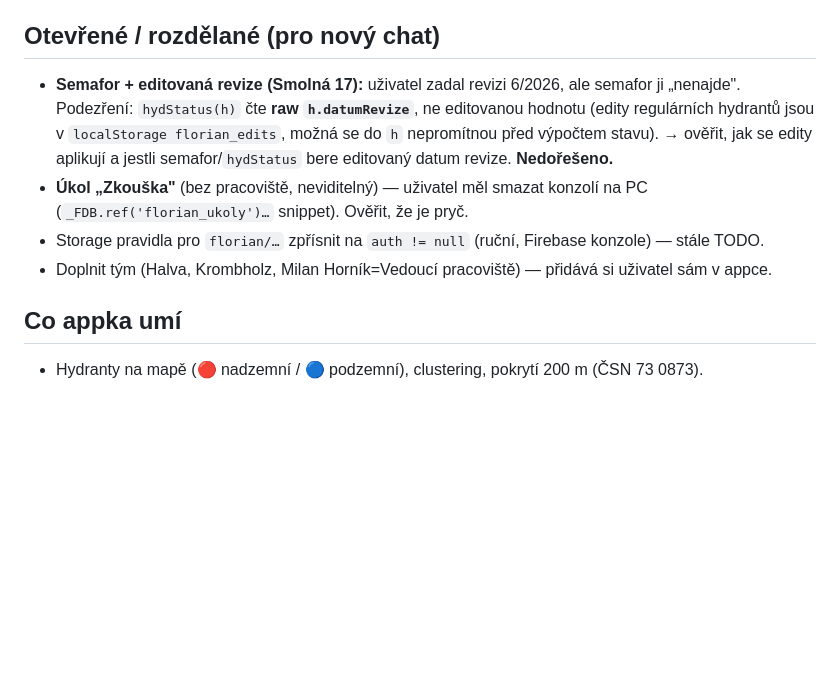
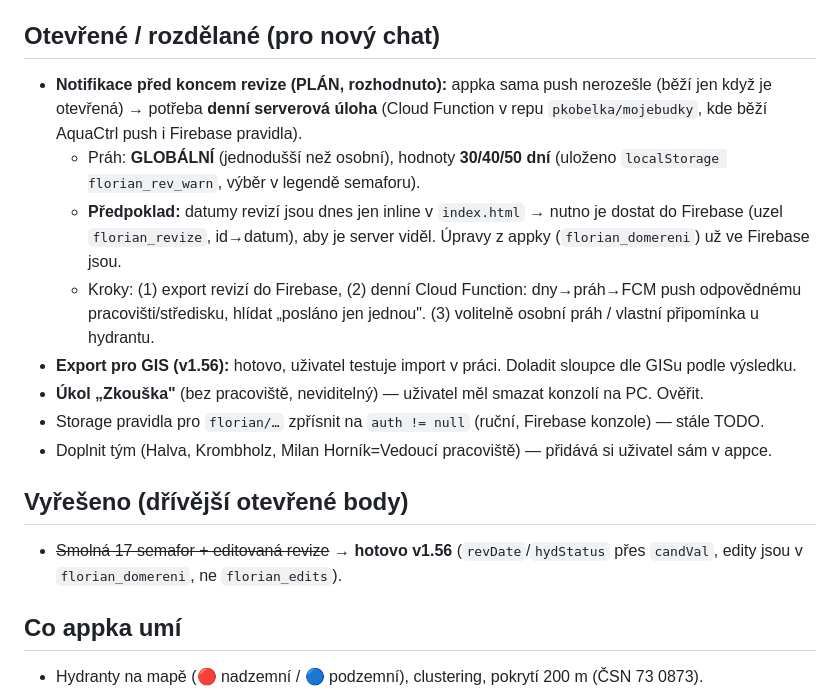
Before and after one commit to pkobelka/florian, a Markdown page: FLORIAN.md, the part around the change. GitHub-like rendering; blank space fills up the shorter version.

Commit message:
Poznámky: notifikace před koncem revize (plán, global práh 30/40/50), úklid vyřešených bodů (Smolná 17)
Co-Authored-By: Claude Opus 4.8 <noreply@anthropic.com>

```diff
--- a/FLORIAN.md
+++ b/FLORIAN.md
@@ -90,14 +90,26 @@ https://pkobelka.github.io/florian/ · repo `pkobelka/florian`, větev `main`.
 - Úkol bez pracoviště se v seznamu neschovává při zapnutém filtru.
 
 ## Otevřené / rozdělané (pro nový chat)
-- **Semafor + editovaná revize (Smolná 17):** uživatel zadal revizi 6/2026, ale semafor ji „nenajde".
-  Podezření: `hydStatus(h)` čte **raw `h.datumRevize`**, ne editovanou hodnotu (edity regulárních
-  hydrantů jsou v `localStorage florian_edits`, možná se do `h` nepromítnou před výpočtem stavu).
-  → ověřit, jak se edity aplikují a jestli semafor/`hydStatus` bere editovaný datum revize. **Nedořešeno.**
-- **Úkol „Zkouška"** (bez pracoviště, neviditelný) — uživatel měl smazat konzolí na PC
-  (`_FDB.ref('florian_ukoly')…` snippet). Ověřit, že je pryč.
+- **Notifikace před koncem revize (PLÁN, rozhodnuto):** appka sama push nerozešle
+  (běží jen když je otevřená) → potřeba **denní serverová úloha** (Cloud Function
+  v repu `pkobelka/mojebudky`, kde běží AquaCtrl push i Firebase pravidla).
+  - Práh: **GLOBÁLNÍ** (jednodušší než osobní), hodnoty **30/40/50 dní** (uloženo
+    `localStorage florian_rev_warn`, výběr v legendě semaforu).
+  - **Předpoklad:** datumy revizí jsou dnes jen inline v `index.html` → nutno je
+    dostat do Firebase (uzel `florian_revize`, id→datum), aby je server viděl.
+    Úpravy z appky (`florian_domereni`) už ve Firebase jsou.
+  - Kroky: (1) export revizí do Firebase, (2) denní Cloud Function: dny→práh→FCM push
+    odpovědnému pracovišti/středisku, hlídat „posláno jen jednou". (3) volitelně
+    osobní práh / vlastní připomínka u hydrantu.
+- **Export pro GIS (v1.56):** hotovo, uživatel testuje import v práci. Doladit sloupce
+  dle GISu podle výsledku.
+- **Úkol „Zkouška"** (bez pracoviště, neviditelný) — uživatel měl smazat konzolí na PC. Ověřit.
 - Storage pravidla pro `florian/…` zpřísnit na `auth != null` (ruční, Firebase konzole) — stále TODO.
 - Doplnit tým (Halva, Krombholz, Milan Horník=Vedoucí pracoviště) — přidává si uživatel sám v appce.
+
+## Vyřešeno (dřívější otevřené body)
+- ~~Smolná 17 semafor + editovaná revize~~ → **hotovo v1.56** (`revDate`/`hydStatus` přes
+  `candVal`, edity jsou v `florian_domereni`, ne `florian_edits`).
 
 ## Co appka umí
 - Hydranty na mapě (🔴 nadzemní / 🔵 podzemní), clustering, pokrytí 200 m (ČSN 73 0873).
```
